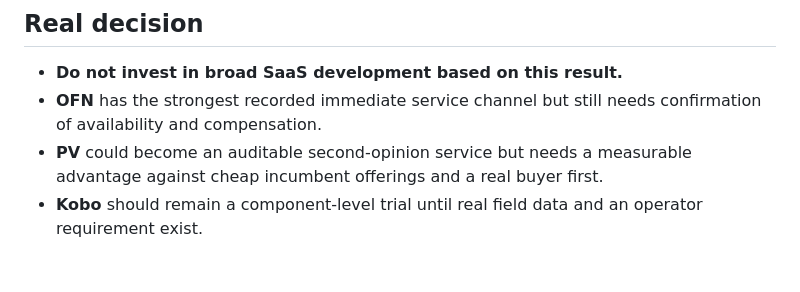
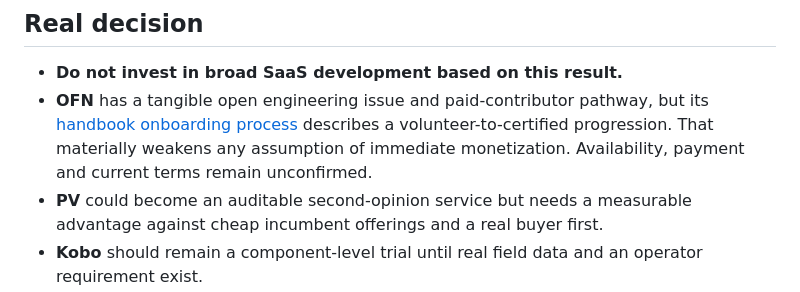
Before and after one commit to Spectating101/cite-refinery, a Markdown page: docs/COMMERCIAL_COMPARISON_20261023.md, the part around the change. GitHub-like rendering; blank space fills up the shorter version.

Commit message:
research: revise OFN commercial conversion timing after published contributor onboarding review

```diff
--- a/docs/COMMERCIAL_COMPARISON_20261023.md
+++ b/docs/COMMERCIAL_COMPARISON_20261023.md
@@ -49,7 +49,7 @@ This is **not** proof the PV opportunity is worthless. It shows competitive subs
 ## Real decision
 
 - **Do not invest in broad SaaS development based on this result.**
-- **OFN** has the strongest recorded immediate service channel but still needs confirmation of availability and compensation.
+- **OFN** has a tangible open engineering issue and paid-contributor pathway, but its [handbook onboarding process](https://ofn-user-guide.gitbook.io/ofn-handbook/working-on-the-ofn-governance/team-organization/onboarding-process) describes a volunteer-to-certified progression. That materially weakens any assumption of immediate monetization. Availability, payment and current terms remain unconfirmed.
 - **PV** could become an auditable second-opinion service but needs a measurable advantage against cheap incumbent offerings and a real buyer first.
 - **Kobo** should remain a component-level trial until real field data and an operator requirement exist.
 - These ranks are a provisional *research judgment*, not inferred causal or expected-profit estimates.
```
